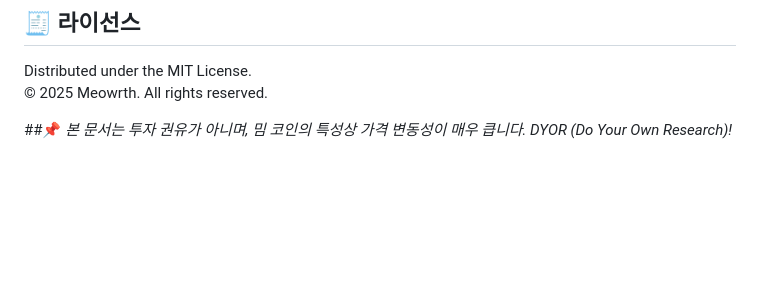
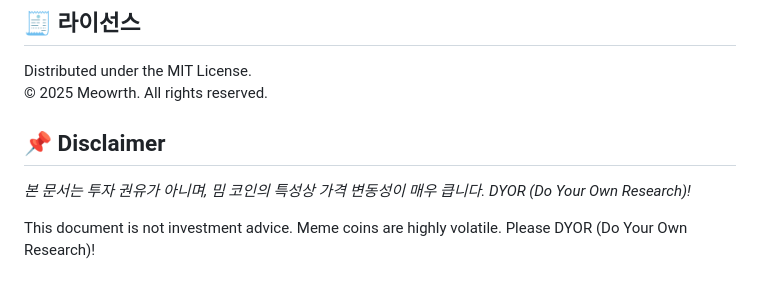
Before and after one commit to Meowrth/meowrth-homepage, a Markdown page: README.md, the part around the change. Drawn GitHub-style; blank space fills up the shorter version.

```diff
--- a/README.md
+++ b/README.md
@@ -172,4 +172,8 @@ Meowrth 대이동에 합류하세요
 Distributed under the MIT License.
 © 2025 Meowrth. All rights reserved.
 
-##📌 *본 문서는 투자 권유가 아니며, 밈 코인의 특성상 가격 변동성이 매우 큽니다. DYOR (Do Your Own Research)!*
+## 📌 Disclaimer
+
+*본 문서는 투자 권유가 아니며, 밈 코인의 특성상 가격 변동성이 매우 큽니다. DYOR (Do Your Own Research)!*
+
+This document is not investment advice. Meme coins are highly volatile. Please DYOR (Do Your Own Research)!
```
